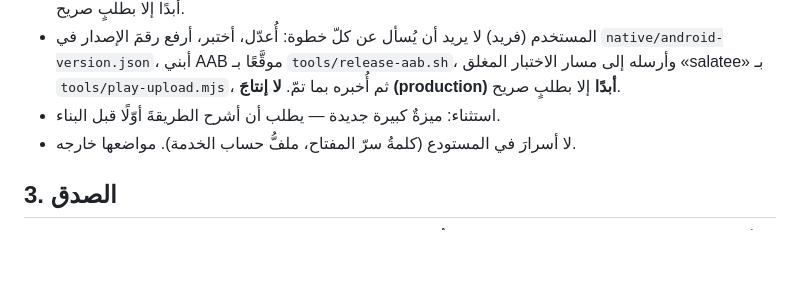
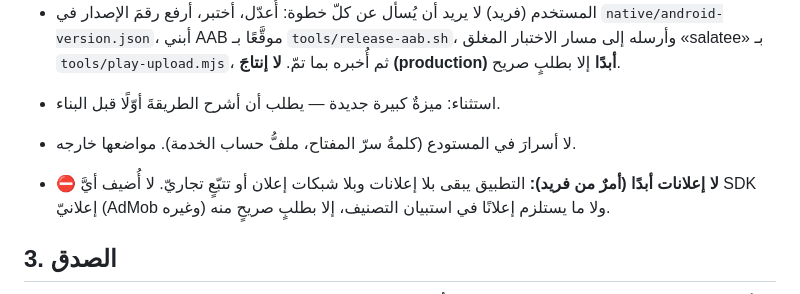
Before and after one commit to faridchakour5-ux/azkari, a Markdown page: CLAUDE.md, the part around the change. GitHub-like rendering; blank space fills up the shorter version.

Commit message:
CLAUDE.md: لا إعلانات أبدًا (أمر فريد)
Co-Authored-By: Claude Sonnet 5.5 <noreply@anthropic.com>
Claude-Session: https://claude.ai/code/session_012pRNMae6VJcqeJ3wNEFbNW

```diff
--- a/CLAUDE.md
+++ b/CLAUDE.md
@@ -11,6 +11,8 @@
 - استثناء: ميزةٌ كبيرة جديدة — يطلب أن أشرح الطريقةَ أوّلًا قبل البناء.
 - لا أسرارَ في المستودع (كلمةُ سرّ المفتاح، ملفُّ حساب الخدمة). مواضعها خارجه.
 
+- **⛔ لا إعلانات أبدًا (أمرٌ من فريد):** التطبيق يبقى بلا إعلانات وبلا شبكات إعلان أو تتبّعٍ تجاريّ. لا أُضيف أيَّ SDK إعلانيّ (AdMob وغيره) ولا ما يستلزم إعلانًا في استبيان التصنيف، إلا بطلبٍ صريحٍ منه.
+
 ## 3. الصدق
 - كلُّ ما يُكتب في التطبيق يجب أن يكون صحيحًا؛ لا أُقيّد عبادةً بعددٍ لم يرد (مثل الصلاة على النبي ﷺ)، ولا أنسب حديثًا بلا تحقّق، وأنبّه على الخلاف.
 - أقول بصراحةٍ ما لم أجرّبه (مثلًا: لا هاتفَ حقيقيًّا في بيئتي).
```
